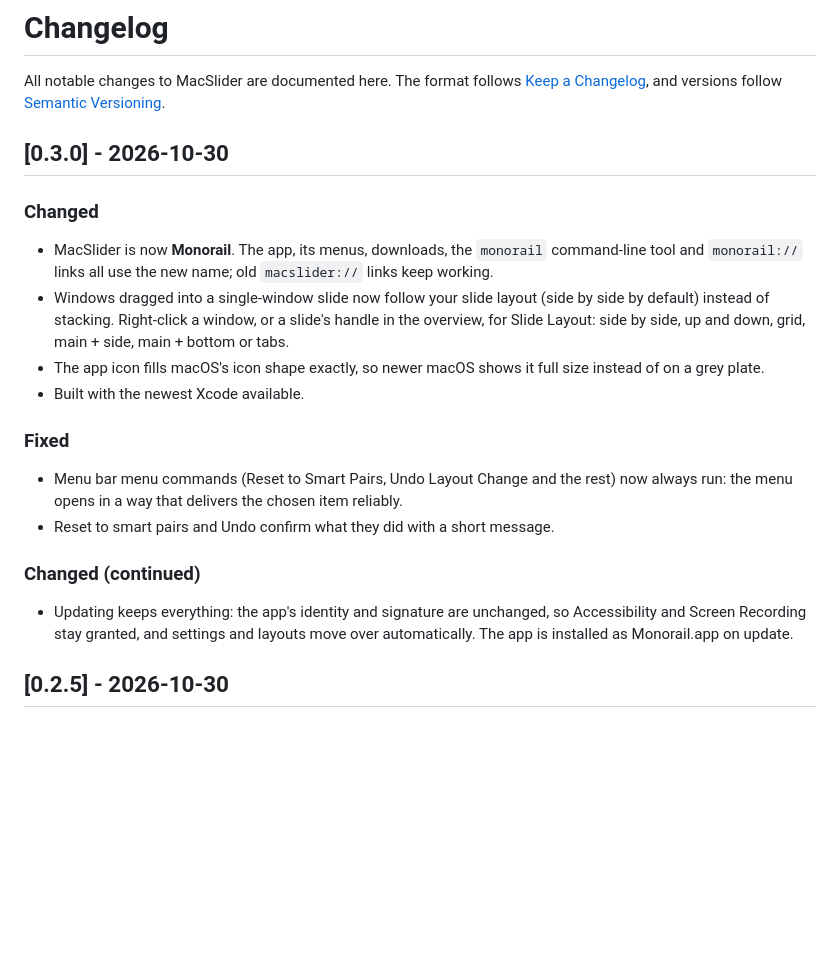
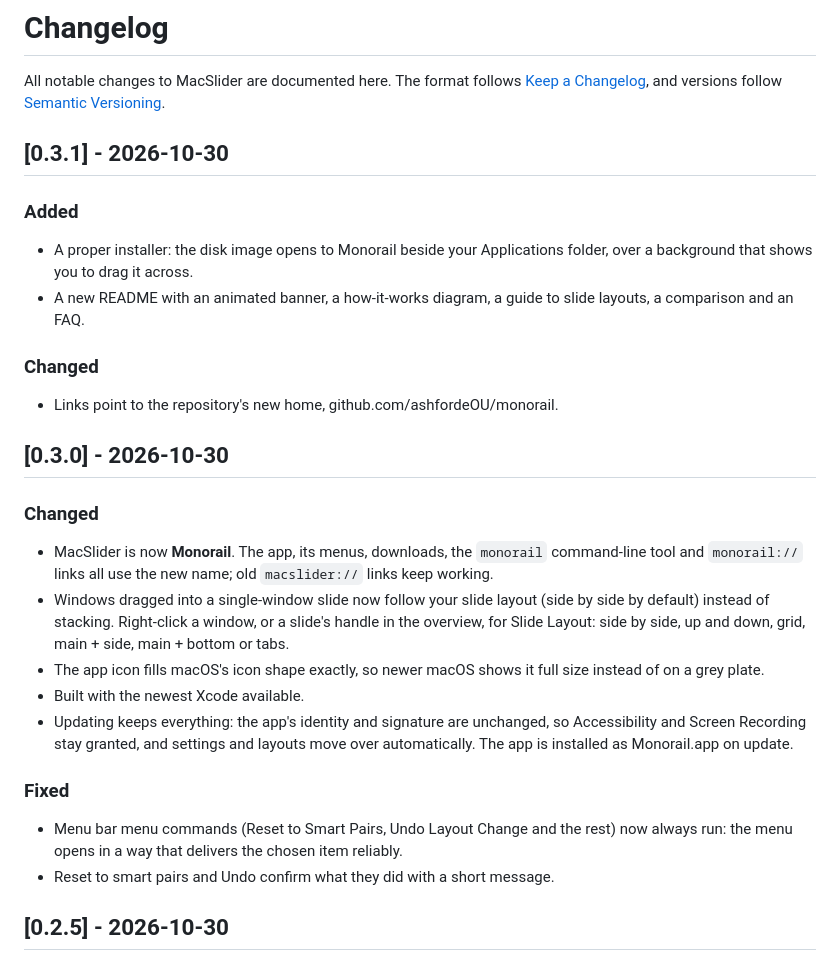
Before and after one commit to ashfordeOU/monorail, a Markdown page: CHANGELOG.md, the part around the change. GitHub-like rendering; blank space fills up the shorter version.

```diff
--- a/CHANGELOG.md
+++ b/CHANGELOG.md
@@ -3,6 +3,15 @@
 All notable changes to MacSlider are documented here.
 The format follows [Keep a Changelog](https://keepachangelog.com/en/1.1.0/),
 and versions follow [Semantic Versioning](https://semver.org/).
+
+## [0.3.1] - 2026-10-30
+
+### Added
+- A proper installer: the disk image opens to Monorail beside your Applications folder, over a background that shows you to drag it across.
+- A new README with an animated banner, a how-it-works diagram, a guide to slide layouts, a comparison and an FAQ.
+
+### Changed
+- Links point to the repository's new home, github.com/ashfordeOU/monorail.
 
 ## [0.3.0] - 2026-10-30
 
@@ -11,13 +20,11 @@ and versions follow [Semantic Versioning](https://semver.org/).
 - Windows dragged into a single-window slide now follow your slide layout (side by side by default) instead of stacking. Right-click a window, or a slide's handle in the overview, for Slide Layout: side by side, up and down, grid, main + side, main + bottom or tabs.
 - The app icon fills macOS's icon shape exactly, so newer macOS shows it full size instead of on a grey plate.
 - Built with the newest Xcode available.
+- Updating keeps everything: the app's identity and signature are unchanged, so Accessibility and Screen Recording stay granted, and settings and layouts move over automatically. The app is installed as Monorail.app on update.
 
 ### Fixed
 - Menu bar menu commands (Reset to Smart Pairs, Undo Layout Change and the rest) now always run: the menu opens in a way that delivers the chosen item reliably.
 - Reset to smart pairs and Undo confirm what they did with a short message.
-
-### Changed (continued)
-- Updating keeps everything: the app's identity and signature are unchanged, so Accessibility and Screen Recording stay granted, and settings and layouts move over automatically. The app is installed as Monorail.app on update.
 
 ## [0.2.5] - 2026-10-30
 
```
Also changed, not shown: README.md (+131 -42 lines), assets/readme/installer.png (added), 6 other files.
